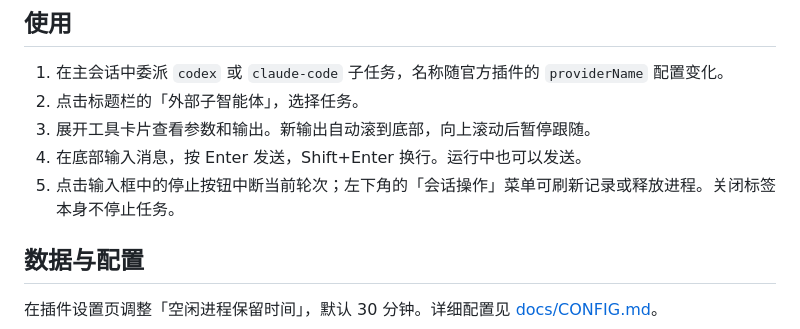
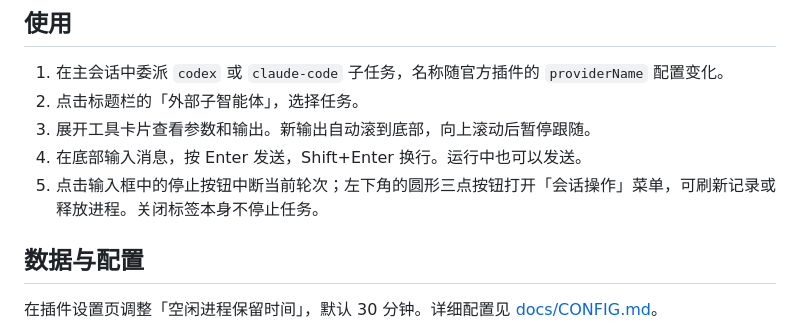
Before and after one commit to dsh-plugins/dsh-subagent-panel, a Markdown page: README.md, the part around the change. GitHub-like rendering.

```diff
--- a/README.md
+++ b/README.md
@@ -67,7 +67,7 @@ node $dshBin plugin --profile web add 'C:\Projects\self\dsh-plugins\dsh-subagent
 2. 点击标题栏的「外部子智能体」，选择任务。
 3. 展开工具卡片查看参数和输出。新输出自动滚到底部，向上滚动后暂停跟随。
 4. 在底部输入消息，按 Enter 发送，Shift+Enter 换行。运行中也可以发送。
-5. 点击输入框中的停止按钮中断当前轮次；左下角的「会话操作」菜单可刷新记录或释放进程。关闭标签本身不停止任务。
+5. 点击输入框中的停止按钮中断当前轮次；左下角的圆形三点按钮打开「会话操作」菜单，可刷新记录或释放进程。关闭标签本身不停止任务。
 
 ## 数据与配置
 
```
Also changed, not shown: docs/verification.md (+2 -0 lines), docs/preview-light.jpg, docs/preview.jpg, 2 other files.
